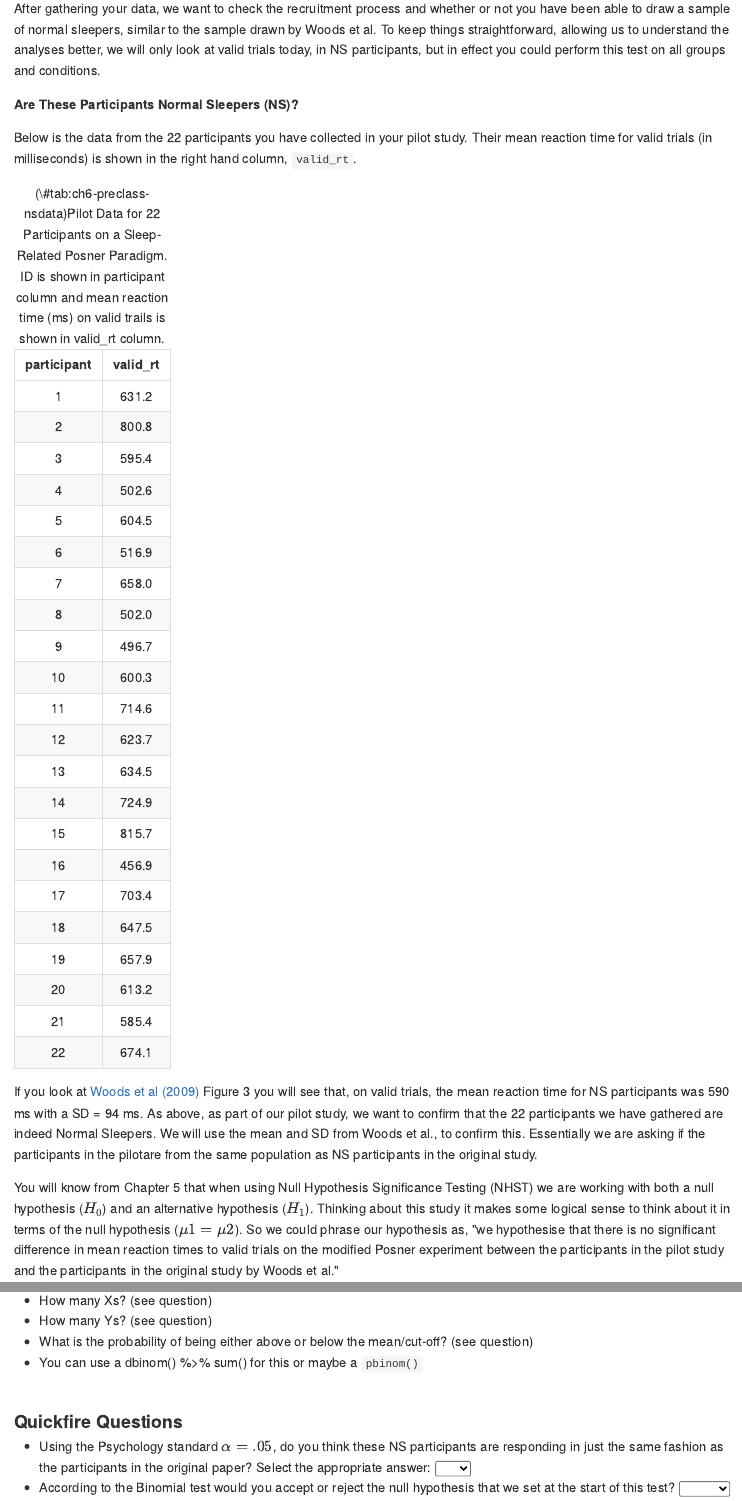
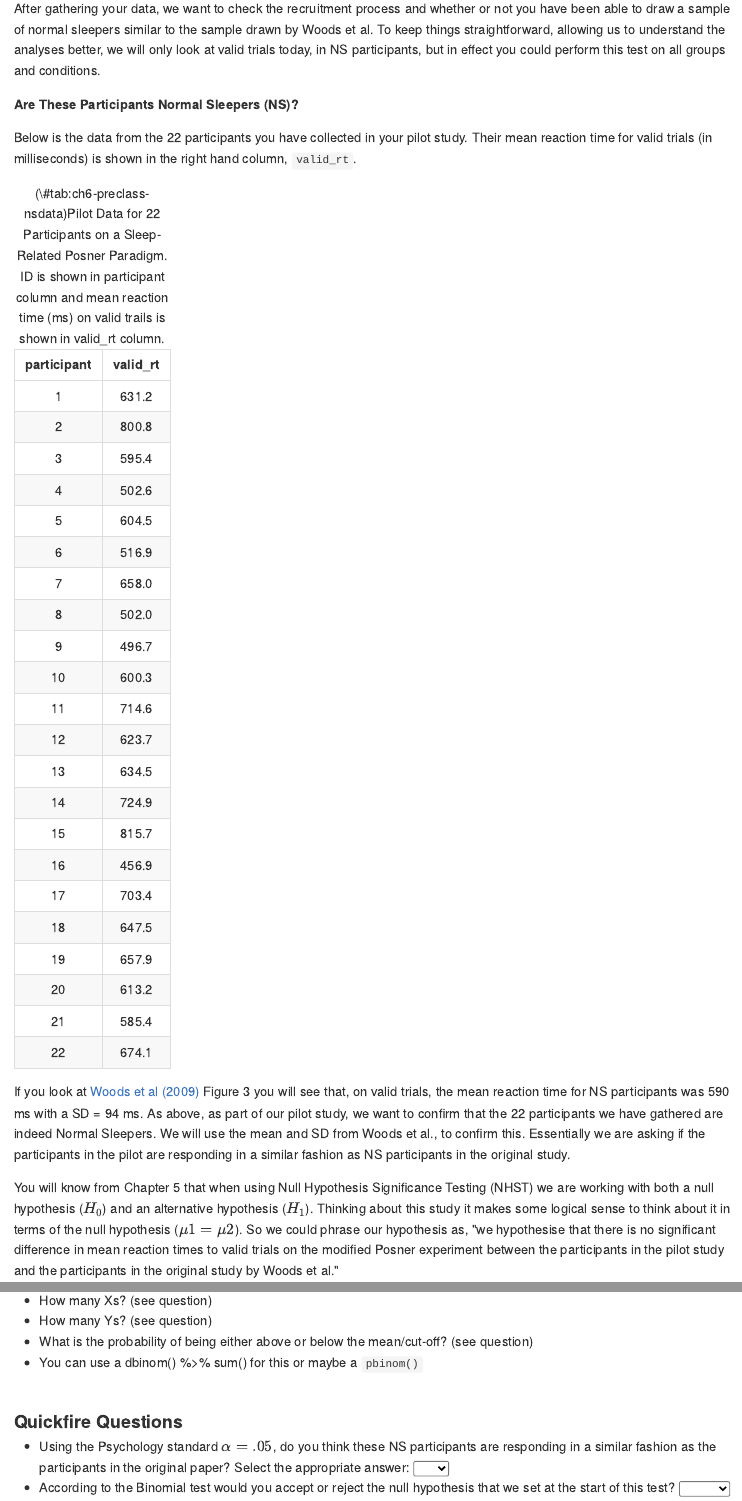
Before and after one commit to PsyTeachR/ug2-practical, an R Markdown document (06-s01-lab06b.Rmd): the page in a window 1100 px wide, from 1380 px down, and a second part further down, joined at a grey line. The pictures show the output file docs/06-s01-lab06b.md that the author committed with the source, drawn offline in the style of GitHub.

Commit message:
minor word change Chpt6

````diff
--- a/06-s01-lab06b.Rmd
+++ b/06-s01-lab06b.Rmd
@@ -64,7 +64,7 @@ ttest <- t.test(pull(ns_data, valid_rt), mu = woods_mean)
 
 As we said above, your lab is now part of a ManyLabs project that is looking to replicate this finding from Woods et al., (2009). As a `r glossary("pilot", display = "pilot study")`, to test recruitment procedures, as well as the experimental paradigm and analyses pipeline, each lab gathers data from `r n_new` Normal Sleepers. It is common to use only the control participants in a pilot (in this cas the NS participants) as they are more plentiful in the population than the experimental group (in this case PI participants) and saves using participants from the PI group which may be harder to obtain in the long run.
 
-After gathering your data, we want to check the recruitment process and whether or not you have been able to draw a sample of normal sleepers, similar to the sample drawn by Woods et al. To keep things straightforward, allowing us to understand the analyses better, we will only look at valid trials today, in NS participants, but in effect you could perform this test on all groups and conditions.
+After gathering your data, we want to check the recruitment process and whether or not you have been able to draw a sample of normal sleepers similar to the sample drawn by Woods et al. To keep things straightforward, allowing us to understand the analyses better, we will only look at valid trials today, in NS participants, but in effect you could perform this test on all groups and conditions.
 
 **Are These Participants Normal Sleepers (NS)?**
 
@@ -76,7 +76,7 @@ knitr::kable(ns_data,
              caption = "Pilot Data for 22 Participants on a Sleep-Related Posner Paradigm. ID is shown in participant column and mean reaction time (ms) on valid trails is shown in valid_rt column.")
 ```
 
-If you look at <a href="https://www.sciencedirect.com/science/article/pii/S0005796708002738" target = "_blank">Woods et al (2009)</a> Figure 3 you will see that, on valid trials, the mean reaction time for NS participants was `r orig_mean` ms with a SD = `r orig_sd` ms. As above, as part of our pilot study, we want to confirm that the 22 participants we have gathered are indeed Normal Sleepers. We will use the mean and SD from Woods et al., to confirm this. Essentially we are asking if the participants in the pilotare from the same population as NS participants in the original study.
+If you look at <a href="https://www.sciencedirect.com/science/article/pii/S0005796708002738" target = "_blank">Woods et al (2009)</a> Figure 3 you will see that, on valid trials, the mean reaction time for NS participants was `r orig_mean` ms with a SD = `r orig_sd` ms. As above, as part of our pilot study, we want to confirm that the 22 participants we have gathered are indeed Normal Sleepers. We will use the mean and SD from Woods et al., to confirm this. Essentially we are asking if the participants in the pilot are responding in a similar fashion as NS participants in the original study.
 
 You will know from Chapter 5 that when using Null Hypothesis Significance Testing (NHST) we are working with both a null hypothesis ($H_{0}$) and an alternative hypothesis ($H_{1}$). Thinking about this study it makes some logical sense to think about it in terms of the null hypothesis ($\mu1 = \mu2$). So we could phrase our hypothesis as, "we hypothesise that there is no significant difference in mean reaction times to valid trials on the modified Posner experiment between the participants in the pilot study and the participants in the original study by Woods et al."
 
@@ -182,7 +182,7 @@ Think back to Chapter 4 where we used the binomial distribution. This question c
 <br>
 <span style="font-size: 22px; font-weight: bold; color: var(--green);">Quickfire Questions</span>
 
-* Using the Psychology standard $\alpha = .05$, do you think these NS participants are responding in just the same fashion as the participants in the original paper? Select the appropriate answer: `r mcq(c(answer = "No", "Yes"))`
+* Using the Psychology standard $\alpha = .05$, do you think these NS participants are responding in a similar fashion as the participants in the original paper? Select the appropriate answer: `r mcq(c(answer = "No", "Yes"))`
 * According to the Binomial test would you accept or reject the null hypothesis that we set at the start of this test? `r mcq(c(answer = "Reject", "Accept"))`
 
 `r hide("Explain This - I don't get this answer")`
````
Also changed, not shown: 06-s01-lab06e.Rmd (+2 -2 lines), docs/06-s01-lab06b.md, docs/06-s01-lab06e.md, docs/index.md, docs/search_index.json, 06-s01-lab06b.Rmd (2 more changed lines), 12 other files.
